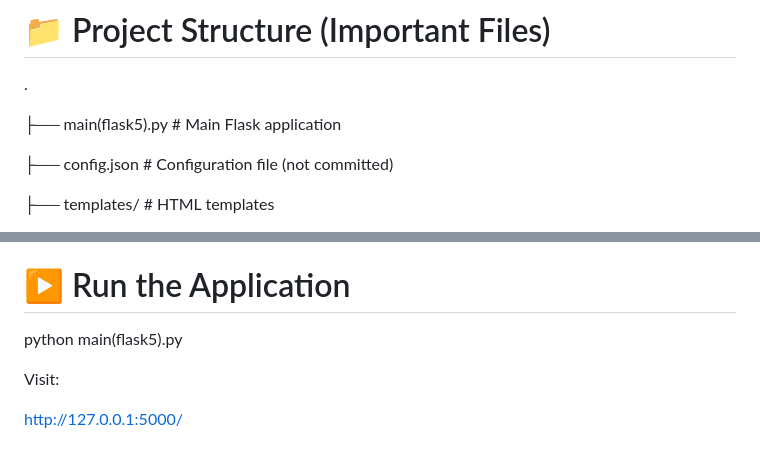
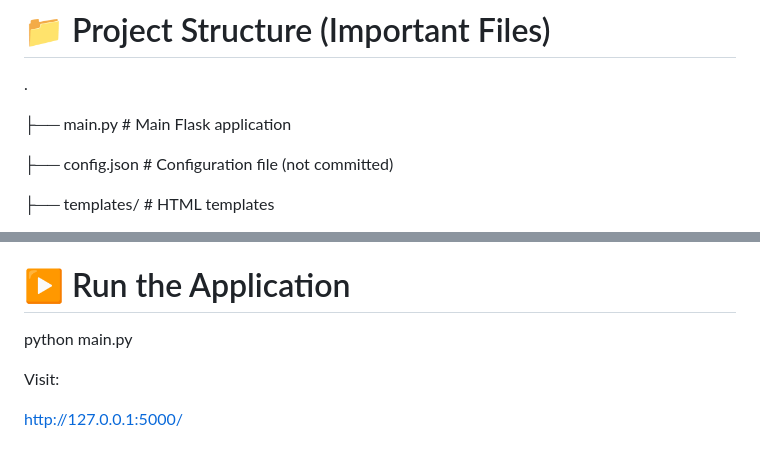
Before and after one commit to MridulAnand/Indus-Blogs-The-blogging-platform, a Markdown page: README.md, 2 parts joined by grey strips. GitHub-like rendering.

Commit message:
Rename main(flask5).py to main.py

```diff
--- a/README.md
+++ b/README.md
@@ -46,7 +46,7 @@ Frontend: Jinja2 templates (HTML/CSS)
 # 📁 Project Structure (Important Files)
 .
 
-├── main(flask5).py        # Main Flask application
+├── main.py        # Main Flask application
 
 ├── config.json            # Configuration file (not committed)
 
@@ -120,7 +120,7 @@ from main import db
 db.create_all()
 
 # ▶️ Run the Application
-python main(flask5).py
+python main.py
 
 Visit:
 
```
